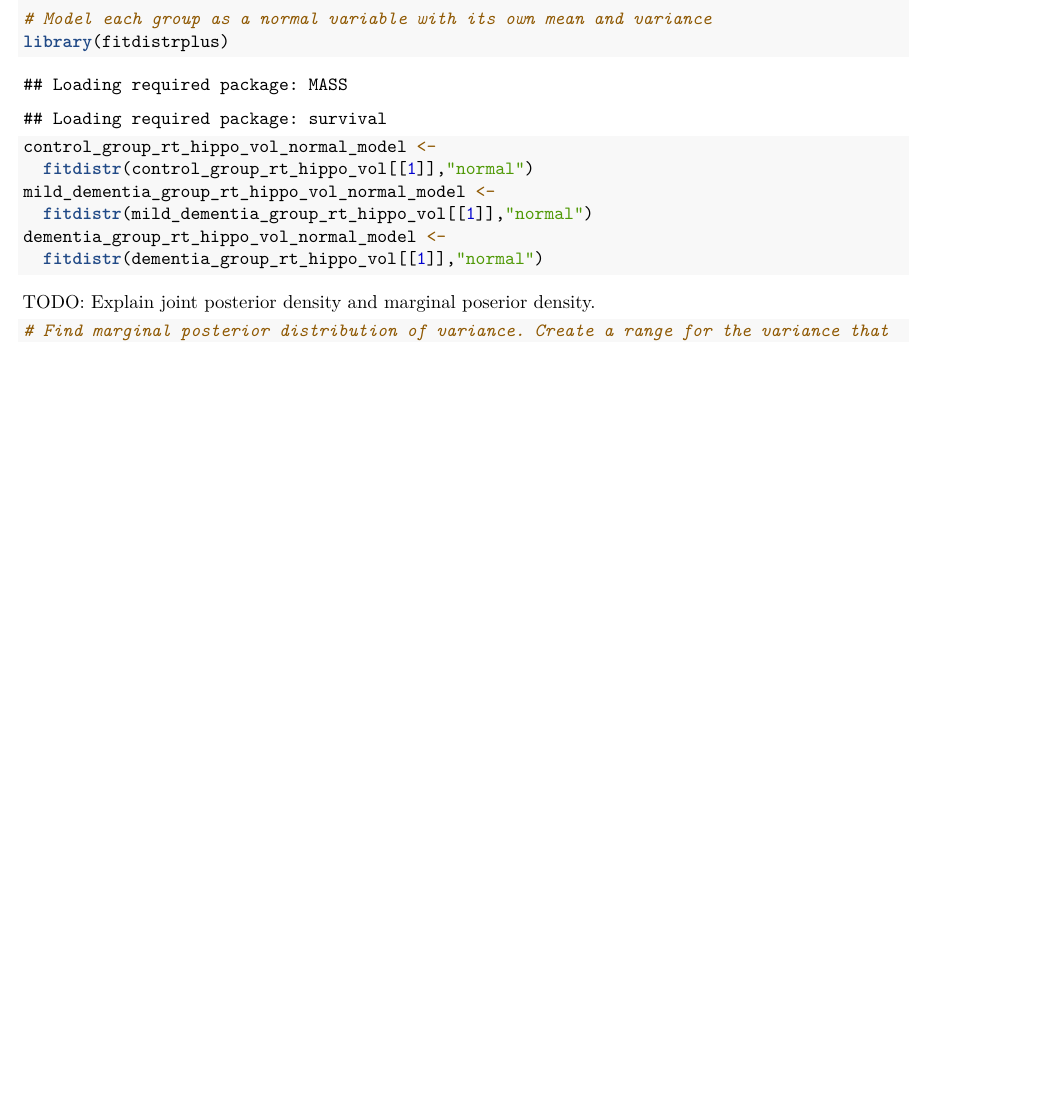
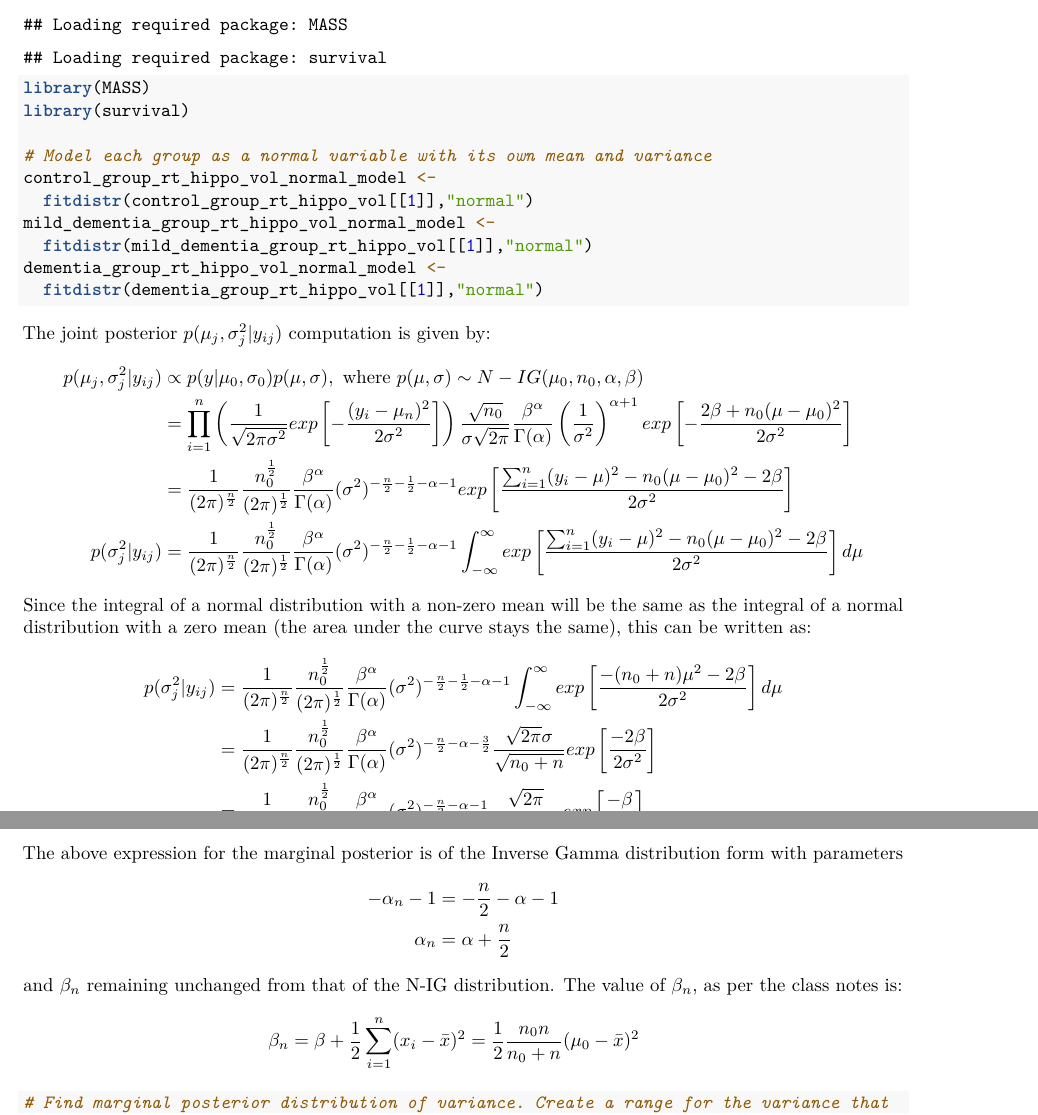
Before and after one commit to gopalmenon/Probabilistic-Modeling-HW1, an R Markdown document (HW1.Rmd): part of page 6 of 7 before the commit and two parts of pages 6 and 7 of 8 after it, the two joined at a grey line, cut so that both start at the same text, the shorter picture padded with empty space. Rendered offline with R 4.5, knitr and Pandoc, then LaTeX, with nearby package versions; code that draws random numbers runs with fixed seeds of ours; some code elsewhere in the file could not run offline.

Commit message:
Trying 4a density

````diff
--- a/HW1.Rmd
+++ b/HW1.Rmd
@@ -244,5 +245,7 @@ dementia_group_rt_hippo_vol <-
+library(MASS)
+library(survival)
+
 # Model each group as a normal variable with its own mean and variance
-library(fitdistrplus)
 control_group_rt_hippo_vol_normal_model <-
   fitdistr(control_group_rt_hippo_vol[[1]],"normal")
 mild_dementia_group_rt_hippo_vol_normal_model <-
@@ -251,8 +254,36 @@ dementia_group_rt_hippo_vol_normal_model <-
   fitdistr(dementia_group_rt_hippo_vol[[1]],"normal")
 ```
 
-TODO: Explain joint posterior density and marginal poserior density.
-
+The joint posterior $p(\mu_j, \sigma^2_j|y_{ij})$ computation is given by:
+$$
+\begin{aligned}
+p(\mu_j, \sigma^2_j|y_{ij}) &\propto p(y|\mu_0,\sigma_0)p(\mu,\sigma), \text{ where } p(\mu,\sigma) \sim N-IG(\mu_0,n_0,\alpha,\beta) \\
+&= \prod_{i=1}^n\left(\frac{1}{\sqrt{2\pi\sigma^2}}exp\left[-\frac{(y_i-\mu_n)^2}{2\sigma^2} \right] \right)\frac{\sqrt{n_0}}{\sigma\sqrt{2\pi}}\frac{\beta^{\alpha}}{\Gamma(\alpha)}\left(\frac{1}{\sigma^2}\right)^{\alpha+1}exp\left[ -\frac{2\beta + n_0(\mu-\mu_0)^2}{2\sigma^2} \right]\\
+&= \frac{1}{(2\pi)^{\frac{n}{2}}}\frac{n_0^\frac{1}{2}}{(2\pi)^\frac{1}{2}}\frac{\beta^{\alpha}}{\Gamma(\alpha)}(\sigma^2)^{-\frac{n}{2}-\frac{1}{2}-\alpha-1} exp\left[  \frac{\sum_{i=1}^n(y_i-\mu)^2 -n_0(\mu-\mu_0)^2-2\beta}{2\sigma^2} \right]\\
+p(\sigma^2_j|y_{ij}) &= \frac{1}{(2\pi)^{\frac{n}{2}}}\frac{n_0^\frac{1}{2}}{(2\pi)^\frac{1}{2}}\frac{\beta^{\alpha}}{\Gamma(\alpha)}(\sigma^2)^{-\frac{n}{2}-\frac{1}{2}-\alpha-1} \int_{-\infty}^{\infty} exp\left[  \frac{\sum_{i=1}^n(y_i-\mu)^2 -n_0(\mu-\mu_0)^2-2\beta}{2\sigma^2} \right] d\mu\\
+\end{aligned}
+$$
+Since the integral of a normal distribution with a non-zero mean will be the same as the integral of a normal distribution with a zero mean (the area under the curve stays the same), this can be written as:
+$$
+\begin{aligned}
+p(\sigma^2_j|y_{ij}) &= \frac{1}{(2\pi)^{\frac{n}{2}}}\frac{n_0^\frac{1}{2}}{(2\pi)^\frac{1}{2}}\frac{\beta^{\alpha}}{\Gamma(\alpha)}(\sigma^2)^{-\frac{n}{2}-\frac{1}{2}-\alpha-1} \int_{-\infty}^{\infty} exp\left[  \frac{-(n_0+n)\mu^2 -2\beta}{2\sigma^2} \right] d\mu\\
+&= \frac{1}{(2\pi)^{\frac{n}{2}}}\frac{n_0^\frac{1}{2}}{(2\pi)^\frac{1}{2}}\frac{\beta^{\alpha}}{\Gamma(\alpha)}(\sigma^2)^{-\frac{n}{2}-\alpha-\frac{3}{2}}\frac{\sqrt{2\pi}\sigma}{\sqrt{n_0+n}}exp\left[ \frac{-2\beta}{2\sigma^2} \right]\\
+&= \frac{1}{(2\pi)^{\frac{n}{2}}}\frac{n_0^\frac{1}{2}}{(2\pi)^\frac{1}{2}}\frac{\beta^{\alpha}}{\Gamma(\alpha)}(\sigma^2)^{-\frac{n}{2}-\alpha-1}\frac{\sqrt{2\pi}}{\sqrt{n_0+n}}exp\left[ \frac{-\beta}{\sigma^2} \right]\\
+\end{aligned}
+$$
+The above expression for the marginal posterior is of the Inverse Gamma distribution form with parameters
+$$
+\begin{aligned}
+-\alpha_n -1 &= -\frac{n}{2}-\alpha-1\\
+\alpha_n &= \alpha + \frac{n}{2}
+\end{aligned}
+$$
+and $\beta_n$ remaining unchanged from that of the N-IG distribution. The value of $\beta_n$, as per the class notes is:
+$$
+\begin{aligned}
+\beta_n &= \beta + \frac{1}{2} \sum_{i=1}^n(x_i-\bar{x})^2 =\frac{1}{2}\frac{n_0n}{n_0+n}(\mu_0-\bar{x})^2
+\end{aligned}
+$$
 ```{r}
 # Find marginal posterior distribution of variance. Create a range for the variance that
 # is 20% on both sides of the sample variance. Add up the posterior density for mean value
````
Also changed, not shown: HW1.pdf, HW1.Rmd (18 more changed lines).
